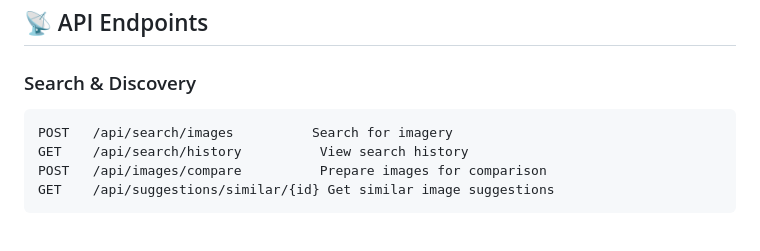
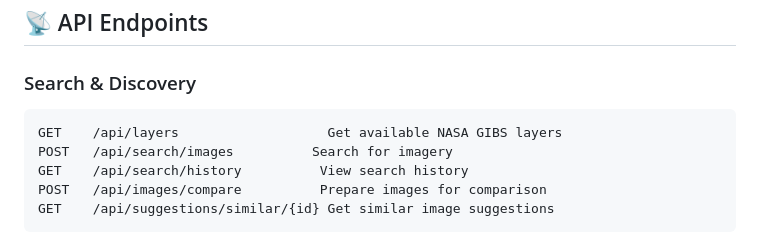
Before and after one commit to gabrielmoraees/embiggen-your-eyes, a Markdown page: backend/README.md, the part around the change. GitHub-like rendering.

````diff
--- a/backend/README.md
+++ b/backend/README.md
@@ -48,6 +48,7 @@ Once running, visit:
 
 ### Search & Discovery
 ```
+GET    /api/layers                   Get available NASA GIBS layers
 POST   /api/search/images          Search for imagery
 GET    /api/search/history          View search history
 POST   /api/images/compare          Prepare images for comparison
````
Also changed, not shown: backend/API_QUICKSTART.md (+35 -0 lines).
